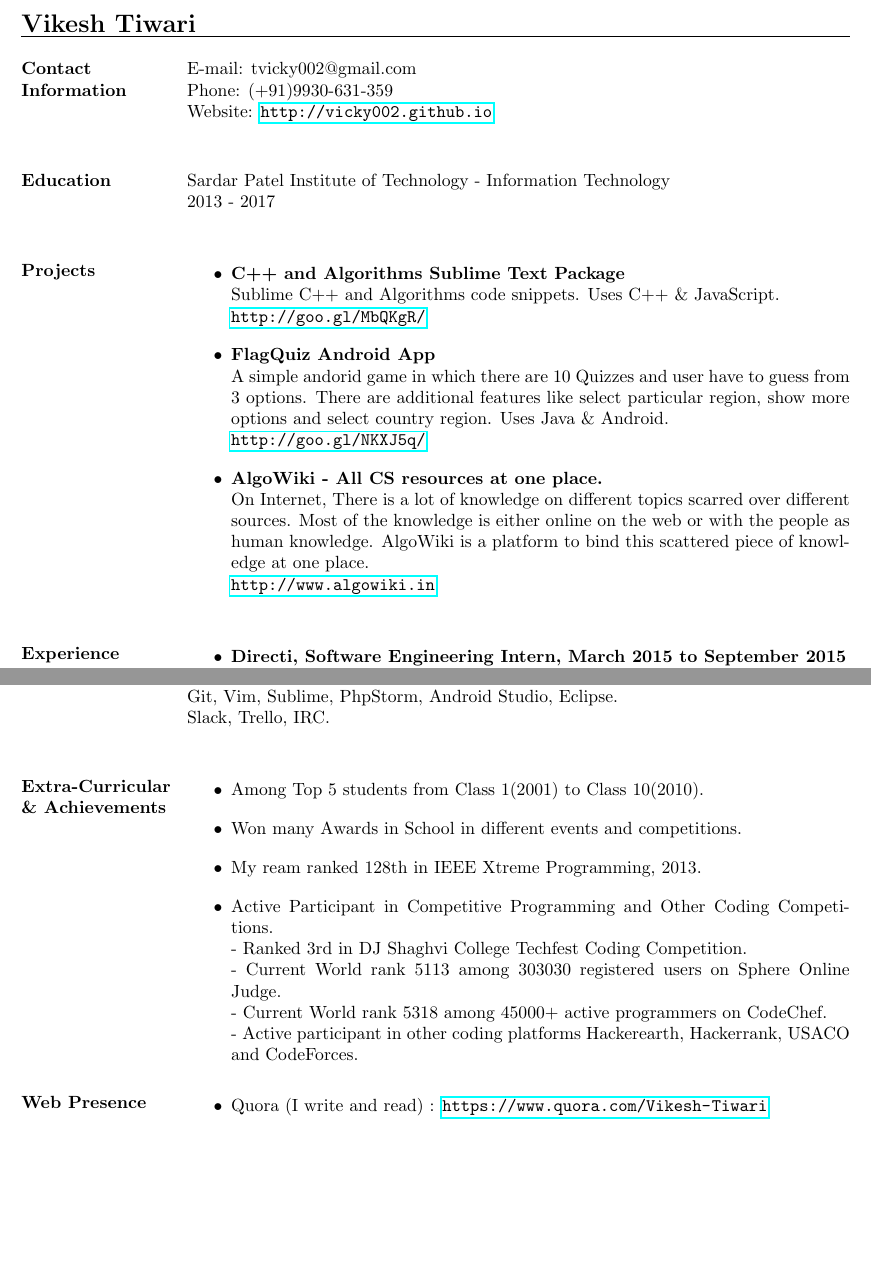
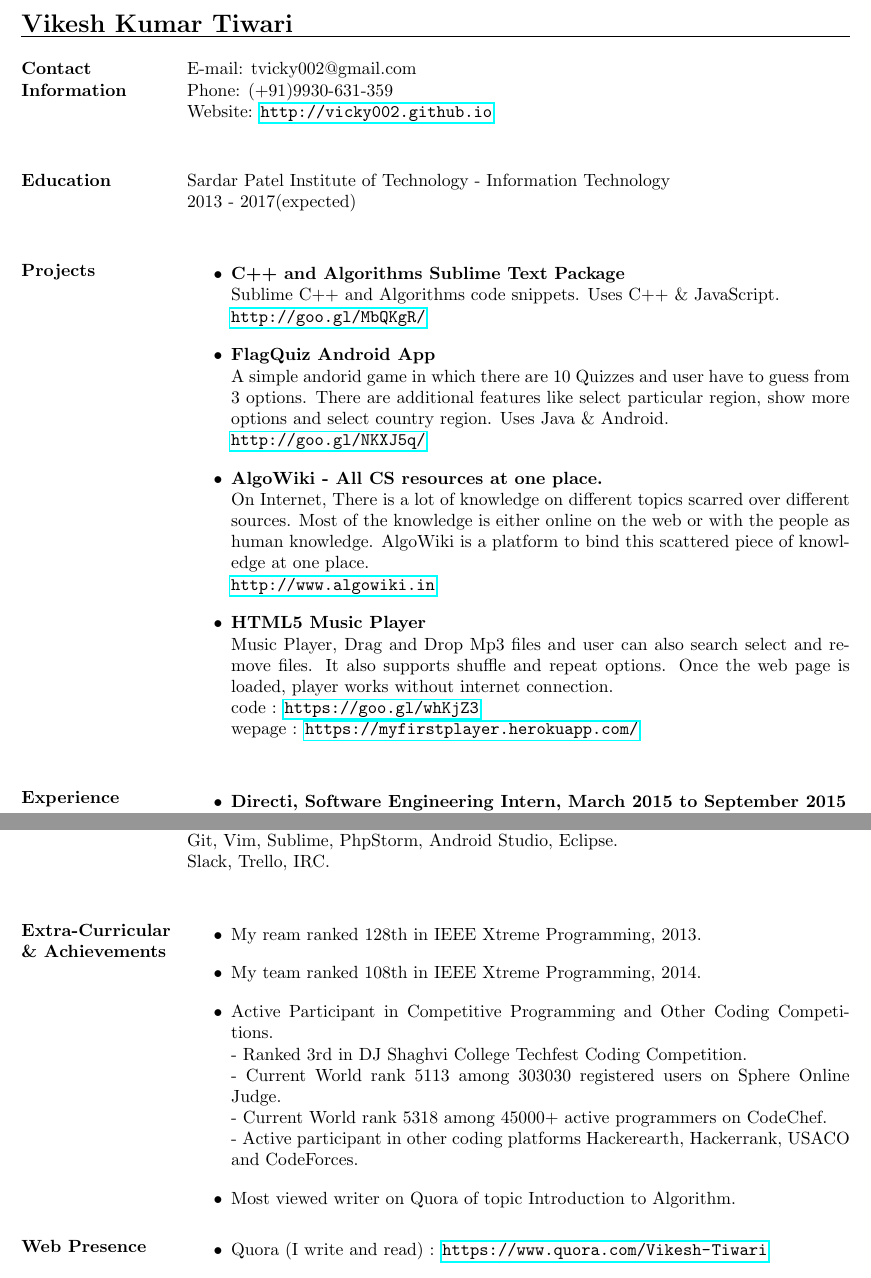
Before and after one commit to vicky002/Resume, a LaTeX CV (resume.tex): two parts of pages 1 and 2 of 2, joined at a grey line, cut so that both start at the same text, the shorter picture padded with empty space. Compiled offline with pdfLaTeX.

Commit message:
added a new project :+1:

```diff
--- a/resume.tex
+++ b/resume.tex
@@ -5,7 +5,7 @@
 
 
 \begin{document}
-\name{\Large Vikesh Tiwari}
+\name{\Large Vikesh Kumar Tiwari}
 
 \begin{resume}
 
@@ -18,7 +18,7 @@ Website: \url{http://vicky002.github.io}\\
 
 \section{Education}
 Sardar Patel Institute of Technology - Information Technology\\
-2013 - 2017\\
+2013 - 2017(expected)\\
 
 \section{Projects}
 \begin{itemize} \itemsep -4pt
@@ -34,6 +34,11 @@ A simple andorid game in which there are 10 Quizzes and user have to guess from
 On Internet, There is a lot of knowledge on different topics scarred over different sources. Most of the knowledge is
 either online on the web or with the people as human knowledge. AlgoWiki is a platform to bind this scattered piece of knowledge at one place. \\
 \url{http://www.algowiki.in}\\
+
+\item\textbf{HTML5 Music Player}\\
+Music Player, Drag and Drop Mp3 files and user can also search select and remove files. It also supports shuffle and repeat options. Once the web page is loaded, player works without internet connection.\\
+code : \url{https://goo.gl/whKjZ3}\\
+wepage : \url{https://myfirstplayer.herokuapp.com/}\\
 
 \end{itemize}
 
@@ -75,14 +80,14 @@ Slack, Trello, IRC.\\
 \section{Extra-Curricular \& Achievements}
 
 \begin{itemize} \itemsep -4pt
- \item Among Top 5 students from Class 1(2001) to Class 10(2010).\\
- \item Won many Awards in School in different events and competitions.\\
  \item My ream ranked 128th in IEEE Xtreme Programming, 2013.\\
+ \item My team ranked 108th in IEEE Xtreme Programming, 2014. \\
  \item Active Participant in Competitive Programming and Other Coding Competitions. \\
  - Ranked 3rd in DJ Shaghvi College Techfest Coding Competition.\\
  - Current World rank 5113 among 303030 registered users on Sphere Online Judge. \\
  - Current World rank 5318 among 45000+ active programmers on CodeChef.\\
- - Active participant in other coding platforms Hackerearth, Hackerrank, USACO and CodeForces.
+ - Active participant in other coding platforms Hackerearth, Hackerrank, USACO and CodeForces.\\
+ \item Most viewed writer on Quora of topic Introduction to Algorithm.
 \end{itemize}
 
 
```
